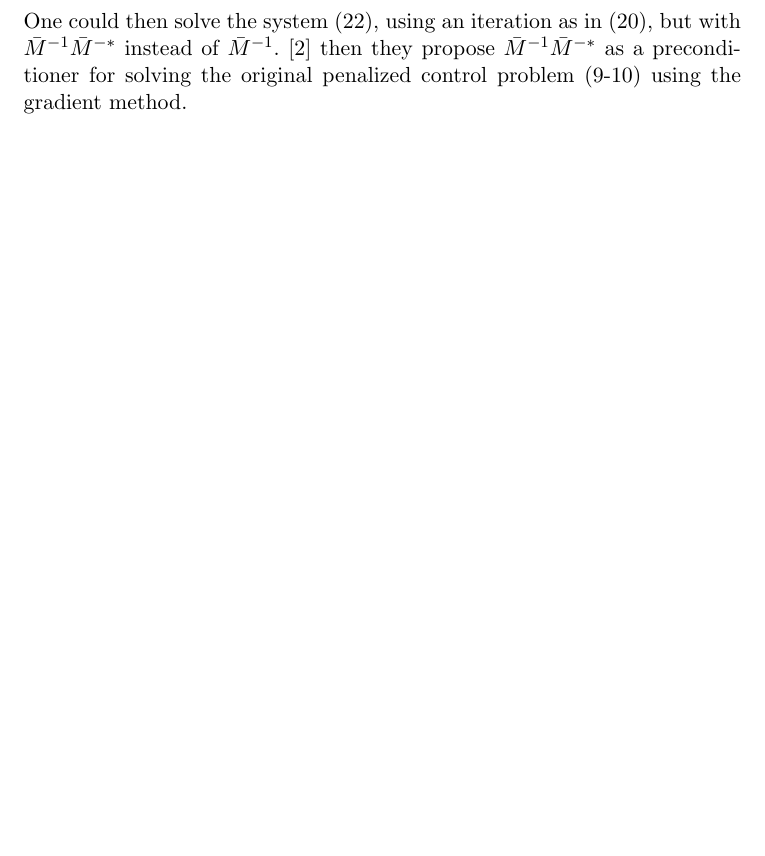
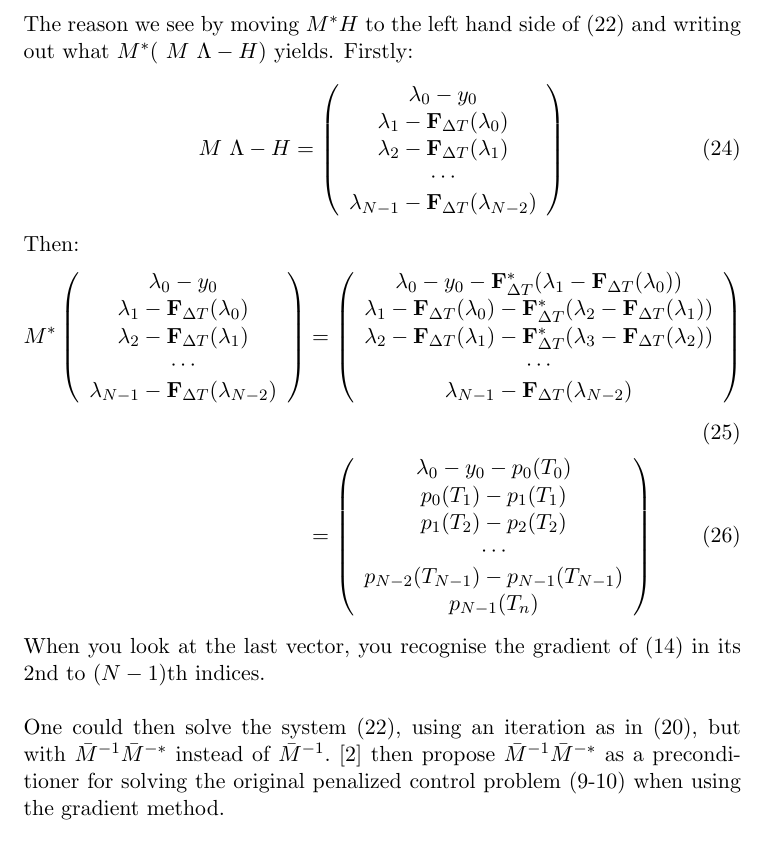
Before and after one commit to andrthu/mek4250, a LaTeX document (adjoint/report/draft/parareal/parareal_article.tex): part of page 5 of 7 before the commit and part of page 6 of 8 after it, cut at the place of the change, the shorter picture padded with empty space. Compiled offline with pdfLaTeX.

Commit message:
wrote about M*(ML-H)

```diff
--- a/adjoint/report/draft/parareal/parareal_article.tex
+++ b/adjoint/report/draft/parareal/parareal_article.tex
@@ -248,7 +248,46 @@ M^*= \left[ \begin{array}{cccc}
    0 &\cdots &\cdots & I   \\
    \end{array}  \right]
 \end{align}
-One could then solve the system (\ref{vir_grad_sys}), using an iteration as in (\ref{matrix_iter1}), but with $\bar{M}^{-1}\bar{M}^{-*}$ instead of $\bar{M}^{-1}$. \cite{maday2002parareal} then they propose $\bar{M}^{-1}\bar{M}^{-*}$ as a preconditioner for solving the original penalized control problem (\ref{OC_PPDE}-\ref{penalty_func}) using the gradient method.
+The reason we see by moving $M^*H$ to the left hand side of (\ref{vir_grad_sys}) and writing out what $M^*( \ M \ \Lambda-H)$ yields. Firstly:
+\begin{align}
+M \ \Lambda - H = \left( \begin{array}{c}
+	\lambda_0 -y_0 \\
+	\lambda_1 - \bold{F}_{\Delta T}(\lambda_0)\\
+	\lambda_2 - \bold{F}_{\Delta T}(\lambda_1) \\
+	\cdots \\
+	\lambda_{N-1} -\bold{F}_{\Delta T}(\lambda_{N-2})
+	\end{array} \right)
+\end{align}
+Then:
+\begin{align}
+M^*\left( \begin{array}{c}
+	\lambda_0-y_0 \\
+	\lambda_1 - \bold{F}_{\Delta T}(\lambda_0)\\
+	\lambda_2 - \bold{F}_{\Delta T}(\lambda_1) \\
+	\cdots \\
+	\lambda_{N-1} -\bold{F}_{\Delta T}(\lambda_{N-2})
+	\end{array} \right) &=
+	\left( \begin{array}{c}
+	\lambda_0-y_0 -\bold{F}_{\Delta T}^*(\lambda_1 -\bold{F}_{\Delta T}(\lambda_0))\\
+	\lambda_1 -\bold{F}_{\Delta T}(\lambda_0) -\bold{F}_{\Delta T}^*(\lambda_2 - \bold{F}_{\Delta T}(\lambda_1))\\
+	\lambda_2 - \bold{F}_{\Delta T}(\lambda_1) -\bold{F}_{\Delta T}^*(\lambda_3 - \bold{F}_{\Delta T}(\lambda_2))\\
+	\cdots \\
+	\lambda_{N-1} -\bold{F}_{\Delta T}(\lambda_{N-2})
+	\end{array} \right)
+	\\
+	&=\left( \begin{array}{c}
+	\lambda_0-y_0 - p_0(T_0)\\
+	p_0(T_1)-p_1(T_1)\\
+	p_1(T_2)-p_2(T_2)\\
+	\cdots \\
+	p_{N-2}(T_{N-1})-p_{N-1}(T_{N-1}) \\
+	p_{N-1}(T_n)
+	\end{array} \right)
+\end{align}
+When you look at the last vector, you recognise the gradient of (\ref{virtual_func}) in its 2nd to $(N-1)$th indices.
+\\
+\\
+One could then solve the system (\ref{vir_grad_sys}), using an iteration as in (\ref{matrix_iter1}), but with $\bar{M}^{-1}\bar{M}^{-*}$ instead of $\bar{M}^{-1}$. \cite{maday2002parareal} then propose $\bar{M}^{-1}\bar{M}^{-*}$ as a preconditioner for solving the original penalized control problem (\ref{OC_PPDE}-\ref{penalty_func}) when using the gradient method.
 \section{$\bar{M}^{*}\bar{M}$ as an approximation of the Hessian}
 If you define the vectors x and b:
 \begin{align}
```
Also changed, not shown: adjoint/report/write_up.pdf, 2 other files.
